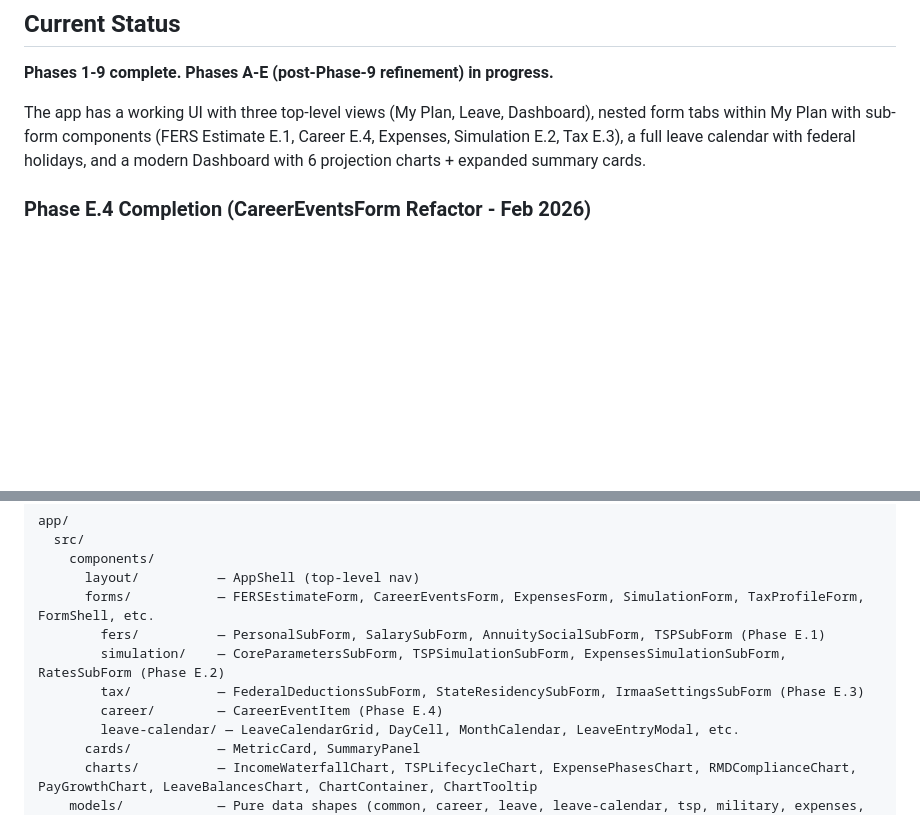
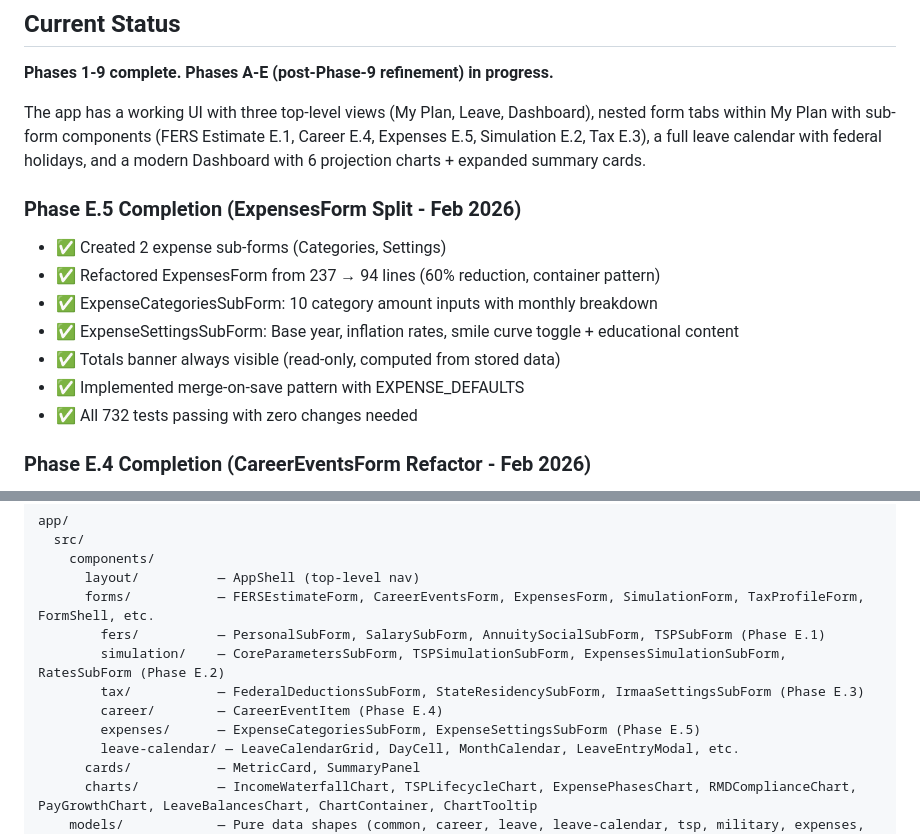
Before and after one commit to jtown81/retirement, a Markdown page: CLAUDE.md, 2 parts joined by grey strips. GitHub-like rendering; blank space fills up the shorter version.

Commit message:
Documentation: Phase E.5 completion (ExpensesForm split)
- Updated Current Status with Phase E.5 completion summary
- Updated My Plan sub-tabs table to show Expenses uses container pattern (E.5)
- Added Phase E.5 to refactoring timeline
- Added expenses/ subdirectory to project structure
- Added Expense Sub-Components section to architecture.md

Co-Authored-By: Claude Haiku 4.5 <noreply@anthropic.com>

```diff
--- a/CLAUDE.md
+++ b/CLAUDE.md
@@ -14,7 +14,16 @@ A retirement planning simulation app for U.S. federal employees. Runs locally on
 
 **Phases 1-9 complete.** **Phases A-E (post-Phase-9 refinement) in progress.**
 
-The app has a working UI with three top-level views (My Plan, Leave, Dashboard), nested form tabs within My Plan with sub-form components (FERS Estimate E.1, Career E.4, Expenses, Simulation E.2, Tax E.3), a full leave calendar with federal holidays, and a modern Dashboard with 6 projection charts + expanded summary cards.
+The app has a working UI with three top-level views (My Plan, Leave, Dashboard), nested form tabs within My Plan with sub-form components (FERS Estimate E.1, Career E.4, Expenses E.5, Simulation E.2, Tax E.3), a full leave calendar with federal holidays, and a modern Dashboard with 6 projection charts + expanded summary cards.
+
+### Phase E.5 Completion (ExpensesForm Split - Feb 2026)
+- ✅ Created 2 expense sub-forms (Categories, Settings)
+- ✅ Refactored ExpensesForm from 237 → 94 lines (60% reduction, container pattern)
+- ✅ ExpenseCategoriesSubForm: 10 category amount inputs with monthly breakdown
+- ✅ ExpenseSettingsSubForm: Base year, inflation rates, smile curve toggle + educational content
+- ✅ Totals banner always visible (read-only, computed from stored data)
+- ✅ Implemented merge-on-save pattern with EXPENSE_DEFAULTS
+- ✅ All 732 tests passing with zero changes needed
 
 ### Phase E.4 Completion (CareerEventsForm Refactor - Feb 2026)
 - ✅ Extracted CareerEventItem.tsx sub-component for individual event editing
@@ -228,6 +237,7 @@ app/
         simulation/    — CoreParametersSubForm, TSPSimulationSubForm, ExpensesSimulationSubForm, RatesSubForm (Phase E.2)
         tax/           — FederalDeductionsSubForm, StateResidencySubForm, IrmaaSettingsSubForm (Phase E.3)
         career/        — CareerEventItem (Phase E.4)
+        expenses/      — ExpenseCategoriesSubForm, ExpenseSettingsSubForm (Phase E.5)
         leave-calendar/ — LeaveCalendarGrid, DayCell, MonthCalendar, LeaveEntryModal, etc.
       cards/           — MetricCard, SummaryPanel
       charts/          — IncomeWaterfallChart, TSPLifecycleChart, ExpensePhasesChart, RMDComplianceChart, PayGrowthChart, LeaveBalancesChart, ChartContainer, ChartTooltip
```
Also changed, not shown: docs/architecture.md (+9 -1 lines).
